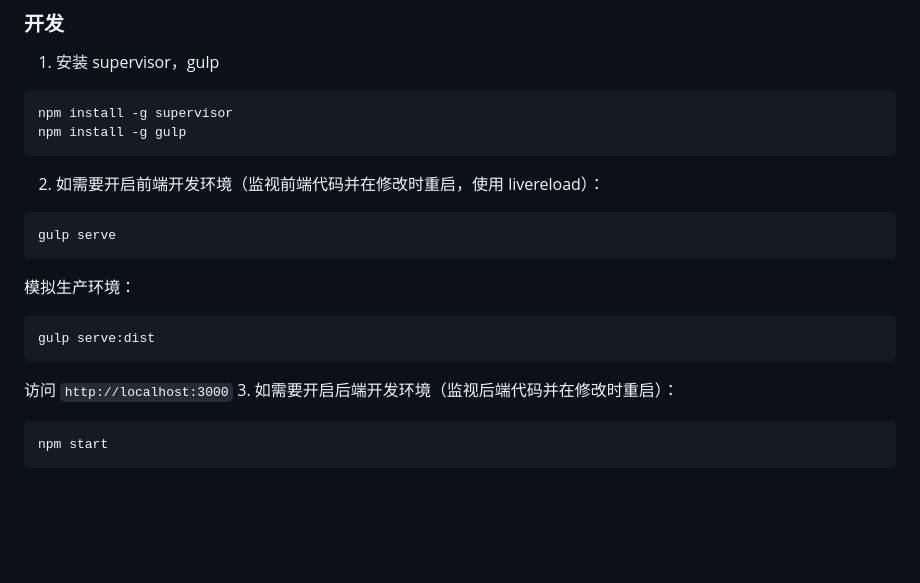
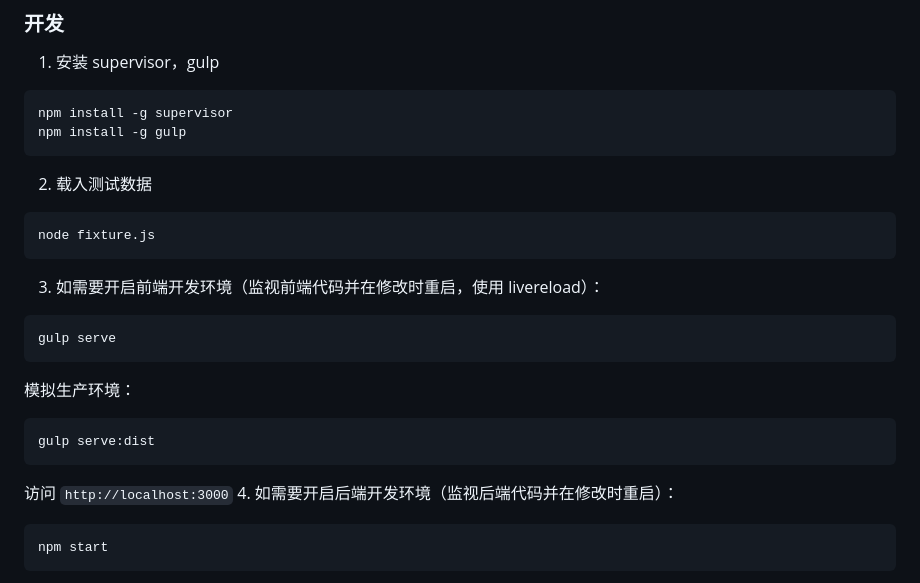
Before and after one commit to JackWang1024/get-offer, a Markdown page: doc/install.md, the part around the change. Drawn GitHub-style; blank space fills up the shorter version.

````diff
--- a/doc/install.md
+++ b/doc/install.md
@@ -34,7 +34,12 @@
   npm install -g supervisor
   npm install -g gulp
   ```
-2. 如需要开启前端开发环境（监视前端代码并在修改时重启，使用 livereload）：
+2. 载入测试数据
+
+  ```bash
+  node fixture.js
+  ```
+3. 如需要开启前端开发环境（监视前端代码并在修改时重启，使用 livereload）：
 
   ```bash
   gulp serve
@@ -46,7 +51,7 @@
   gulp serve:dist
   ```
   访问 `http://localhost:3000`
-3. 如需要开启后端开发环境（监视后端代码并在修改时重启）：
+4. 如需要开启后端开发环境（监视后端代码并在修改时重启）：
 
   ```
   npm start
````
Also changed, not shown: doc/contribution.md (added, +21 -0 lines), doc/contribution.png (added).
